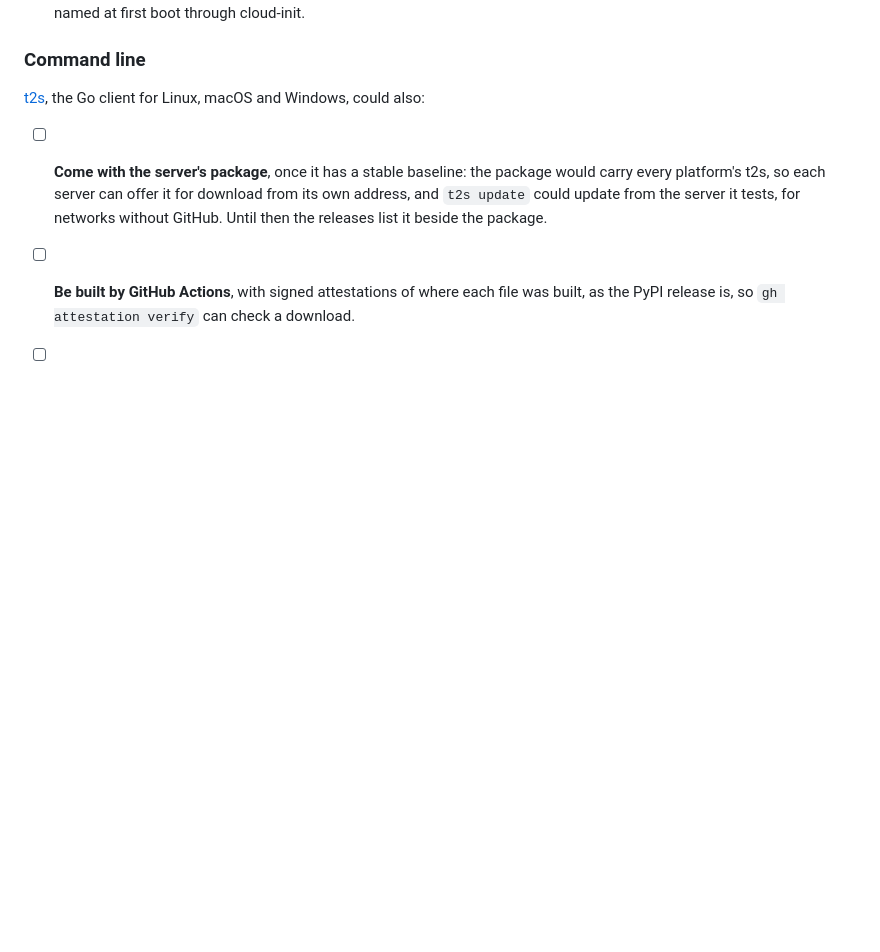
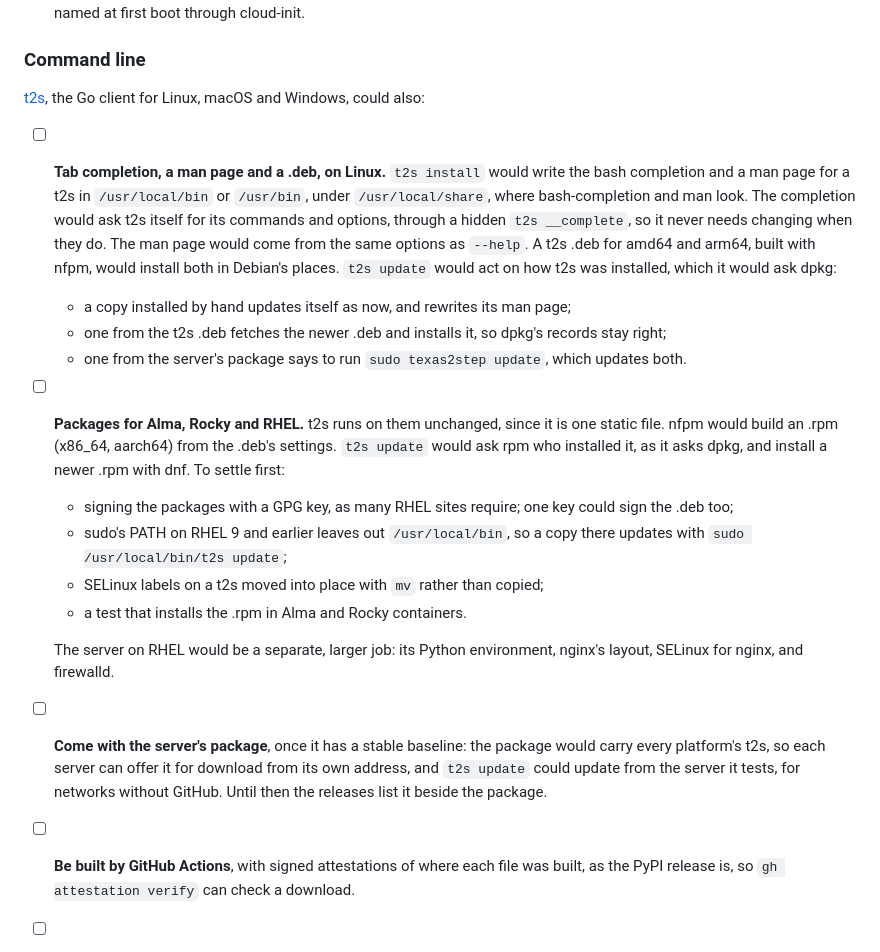
Before and after one commit to robert-patrick-texas/texas2step, a Markdown page: docs/roadmap.md, the part around the change. Drawn GitHub-style; blank space fills up the shorter version.

Commit message:
Roadmap: t2s tab completion, man page and .deb; packages for RHEL
t2s install would write bash completion and a man page for a t2s
installed by hand in /usr/local/bin or /usr/bin. The completion asks t2s
itself through a hidden t2s __complete, so it never needs changing. A
t2s .deb built with nfpm would install both, and t2s update would act on
how t2s was installed: by hand, by the t2s .deb, or by the server's
package. Packages for Alma, Rocky and RHEL would follow from the same
nfpm settings, with what to settle first.

Co-Authored-By: Claude Opus 5.5 <noreply@anthropic.com>

```diff
--- a/docs/roadmap.md
+++ b/docs/roadmap.md
@@ -176,6 +176,31 @@ Ways to run a server beyond the Debian package on an Ubuntu host.
 
 [t2s](t2s.md), the Go client for Linux, macOS and Windows, could also:
 
+- [ ] **Tab completion, a man page and a .deb, on Linux.** `t2s install` would write the
+  bash completion and a man page for a t2s in `/usr/local/bin` or `/usr/bin`, under
+  `/usr/local/share`, where bash-completion and man look. The completion would ask t2s
+  itself for its commands and options, through a hidden `t2s __complete`, so it never
+  needs changing when they do. The man page would come from the same options as `--help`.
+  A t2s .deb for amd64 and arm64, built with nfpm, would install both in Debian's places.
+  `t2s update` would act on how t2s was installed, which it would ask dpkg:
+  - a copy installed by hand updates itself as now, and rewrites its man page;
+  - one from the t2s .deb fetches the newer .deb and installs it, so dpkg's records stay
+    right;
+  - one from the server's package says to run `sudo texas2step update`, which updates
+    both.
+- [ ] **Packages for Alma, Rocky and RHEL.** t2s runs on them unchanged, since it is one
+  static file. nfpm would build an .rpm (x86_64, aarch64) from the .deb's settings.
+  `t2s update` would ask rpm who installed it, as it asks dpkg, and install a newer .rpm
+  with dnf. To settle first:
+  - signing the packages with a GPG key, as many RHEL sites require; one key could sign
+    the .deb too;
+  - sudo's PATH on RHEL 9 and earlier leaves out `/usr/local/bin`, so a copy there
+    updates with `sudo /usr/local/bin/t2s update`;
+  - SELinux labels on a t2s moved into place with `mv` rather than copied;
+  - a test that installs the .rpm in Alma and Rocky containers.
+
+  The server on RHEL would be a separate, larger job: its Python environment, nginx's
+  layout, SELinux for nginx, and firewalld.
 - [ ] **Come with the server's package**, once it has a stable baseline: the package
   would carry every platform's t2s, so each server can offer it for download from its own
   address, and `t2s update` could update from the server it tests, for networks without
```
